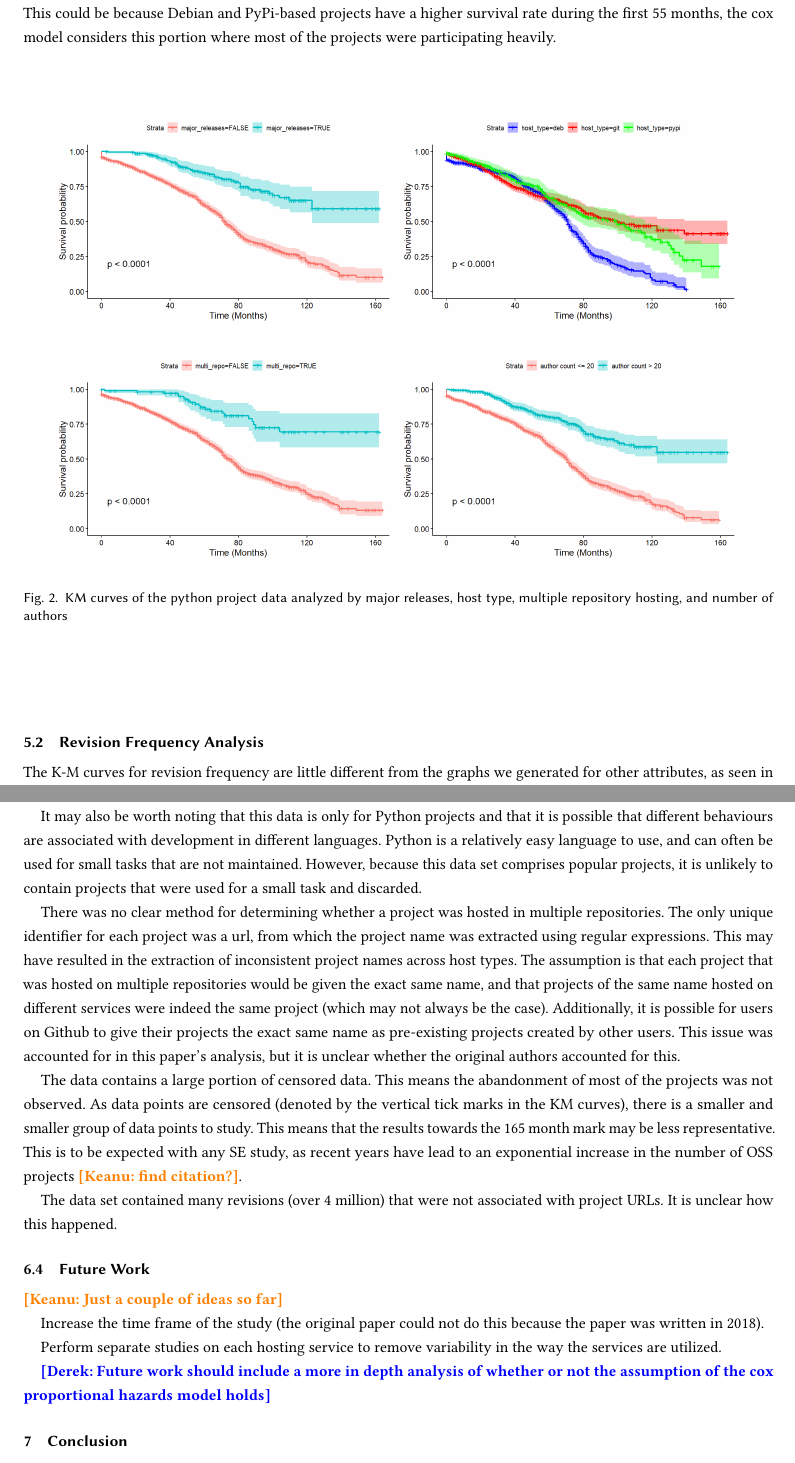
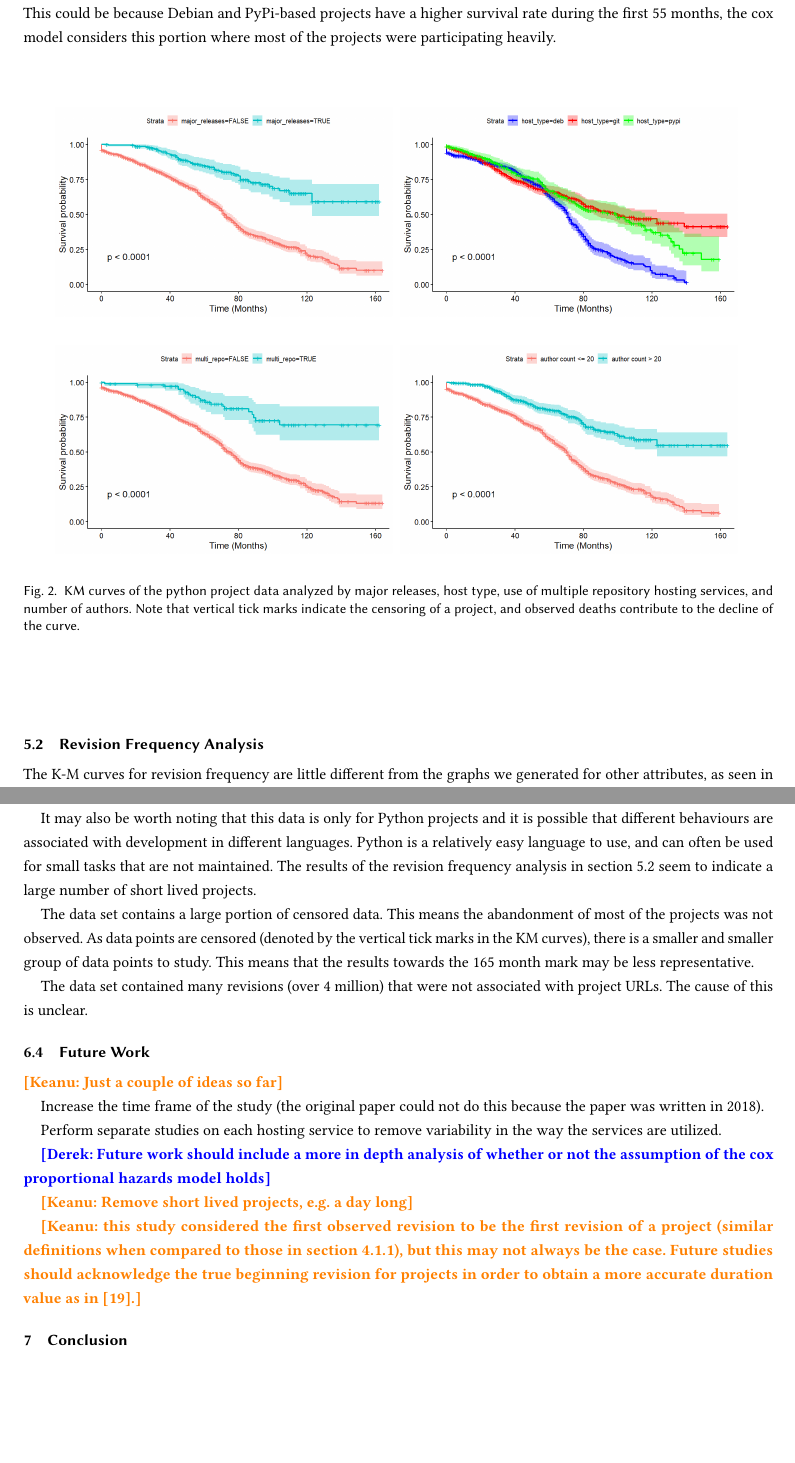
Before and after one commit to DerekRobin/Survival-Analysis-of-OSS-Projects, a LaTeX paper (report/report.tex): two parts of pages 7 and 11 of 12, joined at a grey line, cut so that both start at the same text, the shorter picture padded with empty space. Compiled offline with pdfLaTeX.

Commit message:
finish limitations and add suggestions for future work

```diff
--- a/report/report.tex
+++ b/report/report.tex
@@ -386,7 +386,8 @@ For the type of hosting used, we see that ratio implies that projects hosted on
         \includegraphics[width=0.45\textwidth]{img/KM-author_count.jpg}
         \label{fig:author count}
     \end{subfigure}
-    \caption{\small KM curves of the python project data analyzed by major releases, host type, multiple repository hosting, and number of authors}
+    \caption{\small KM curves of the python project data analyzed by major releases, host type, use of multiple repository hosting services, and number of authors.
+    Note that vertical tick marks indicate the censoring of a project, and observed deaths contribute to the decline of the curve.}
     \label{fig:KM curves}
 \end{figure*}
 
@@ -397,7 +398,7 @@ For the type of hosting used, we see that ratio implies that projects hosted on
 \label{fig:Cox}
 \end{figure*}
 
-\subsection{Revision Frequency Analysis}
+\subsection{Revision Frequency Analysis} \label{rev-freq-results}
 
 The K-M curves for revision frequency are little different from the graphs we generated for other attributes, as seen in Fig 4.
 We observed curves drop for the projects with more than one revision per day in the starting of study period.
@@ -504,26 +506,17 @@ This could skew the results because it may be the case that services such as PyP
 This may hide information about the number of developers and the revision frequency.
 Additionally, the potential confounding factors mentioned in section \ref{limit-methods} are not represented in this data set.
 
-It may also be worth noting that this data is only for Python projects and that it is possible that different behaviours are associated with development in different languages.
+It may also be worth noting that this data is only for Python projects and it is possible that different behaviours are associated with development in different languages.
 Python is a relatively easy language to use, and can often be used for small tasks that are not maintained.
-However, because this data set comprises popular projects, it is unlikely to contain projects that were used for a small task and discarded.
+The results of the revision frequency analysis in section \ref{rev-freq-results} seem to indicate a large number of short lived projects.
 
-There was no clear method for determining whether a project was hosted in multiple repositories.
-The only unique identifier for each project was a url, from which the project name was extracted using regular expressions.
-This may have resulted in the extraction of inconsistent project names across host types.
-The assumption is that each project that was hosted on multiple repositories would be given the exact same name, and that projects of the same name hosted on different services were indeed the same project (which may not always be the case).
-Additionally, it is possible for users on Github to give their projects the exact same name as pre-existing projects created by other users.
-This issue was accounted for in this paper's analysis, but it is unclear whether the original authors accounted for this.
-
-The data contains a large portion of censored data.
+The data set contains a large portion of censored data.
 This means the abandonment of most of the projects was not observed.
 As data points are censored (denoted by the vertical tick marks in the KM curves), there is a smaller and smaller group of data points to study.
 This means that the results towards the 165 month mark may be less representative.
-This is to be expected with any SE study, as recent years have lead to an exponential increase in the number of OSS projects \keanu{find citation?}.
-
 
 The data set contained many revisions (over 4 million) that were not associated with project URLs.
-It is unclear how this happened.
+The cause of this is unclear.
 
 % Not sure we need this
 %\subsubsection{Replication Challenges}
@@ -536,6 +529,10 @@ Increase the time frame of the study (the original paper could not do this becau
 Perform separate studies on each hosting service to remove variability in the way the services are utilized.
 
 \derek{Future work should include a more in depth analysis of whether or not the assumption of the cox proportional hazards model holds}
+
+\keanu{Remove short lived projects, e.g. a day long}
+
+\keanu{this study considered the first observed revision to be the first revision of a project (similar definitions when compared to those in section \ref{death_censoring}), but this may not always be the case. Future studies should acknowledge the true beginning revision for projects in order to obtain a more accurate duration value as in \cite{samoladas2010survival}.}
 
 \section{Conclusion} \label{conclusion}
 
```
Also changed, not shown: report/report.tex (5 more changed lines).
